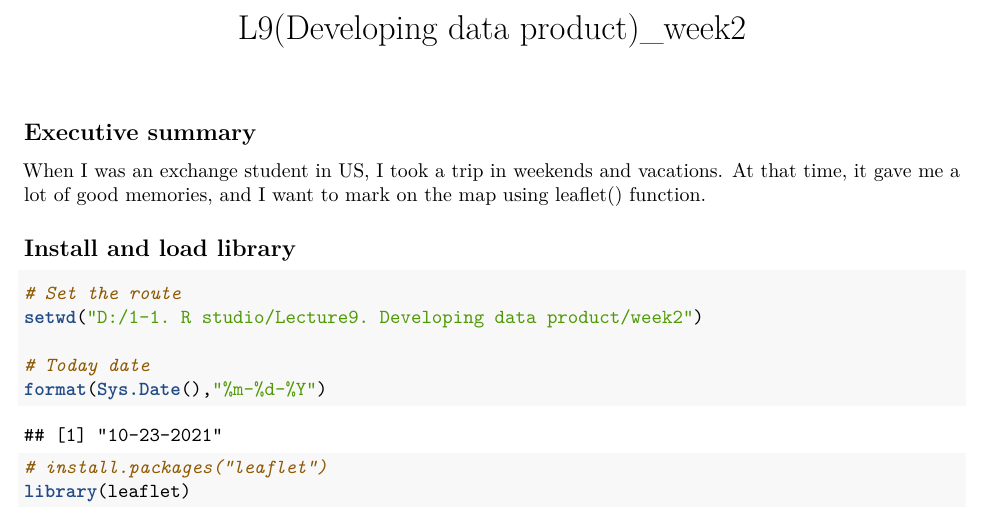
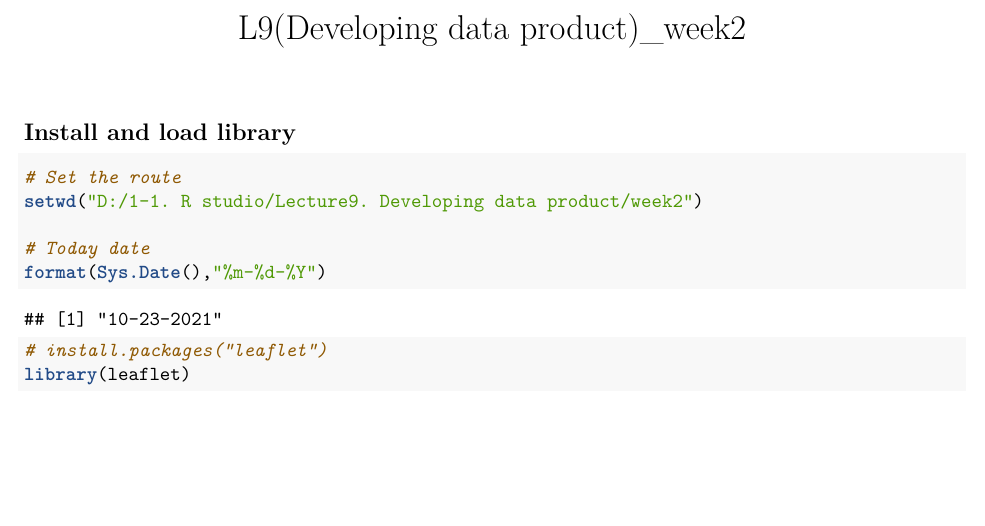
Before and after one commit to robo-ro/DevelopingDataProducts_W2, an R Markdown document (170719_coursera_developing data product(week2).Rmd): part of page 1 of 2, cut so that both start at the same text, the shorter picture padded with empty space. Rendered offline with R 4.5, knitr and Pandoc, then LaTeX, with nearby package versions; some code elsewhere in the file could not run offline.

Commit message:
Update 170719_coursera_developing data product(week2).Rmd

````diff
--- a/170719_coursera_developing data product(week2).Rmd
+++ b/170719_coursera_developing data product(week2).Rmd
@@ -6,8 +6,6 @@ output:
 ---
 
 
-## Executive summary
-When I was an exchange student in US, I took a trip in weekends and vacations. At that time, it gave me a lot of good memories, and I want to mark on the map using leaflet() function.
 
 ```{r setup, include=FALSE}
 knitr::opts_chunk$set(echo = TRUE)
````
